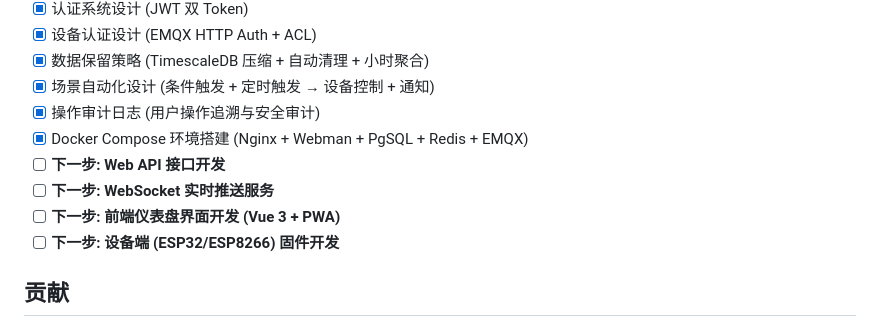
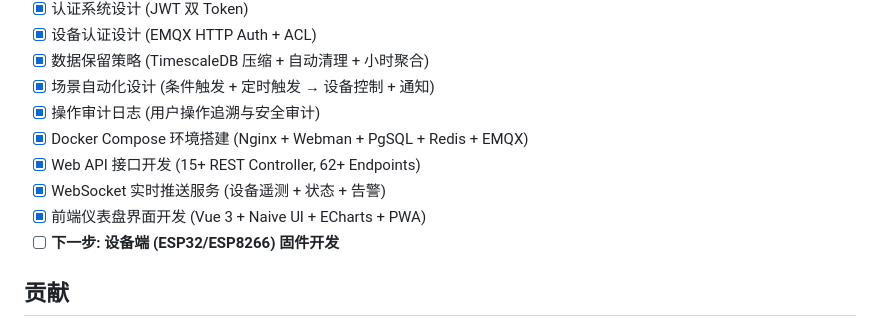
Before and after one commit to longczx/Home-Guardian, a Markdown page: README.md, the part around one of its changes. GitHub-like rendering.

```diff
--- a/README.md
+++ b/README.md
@@ -153,9 +199,9 @@ client.connect("esp32-livingroom-01", mqtt_user, mqtt_pass);
 - [x] 场景自动化设计 (条件触发 + 定时触发 → 设备控制 + 通知)
 - [x] 操作审计日志 (用户操作追溯与安全审计)
 - [x] Docker Compose 环境搭建 (Nginx + Webman + PgSQL + Redis + EMQX)
-- [ ] **下一步: Web API 接口开发**
-- [ ] **下一步: WebSocket 实时推送服务**
-- [ ] **下一步: 前端仪表盘界面开发 (Vue 3 + PWA)**
+- [x] Web API 接口开发 (15+ REST Controller, 62+ Endpoints)
+- [x] WebSocket 实时推送服务 (设备遥测 + 状态 + 告警)
+- [x] 前端仪表盘界面开发 (Vue 3 + Naive UI + ECharts + PWA)
 - [ ] **下一步: 设备端 (ESP32/ESP8266) 固件开发**
 
 ## 贡献
```
Also changed, not shown: other parts of README.md (+52 -6 lines).
